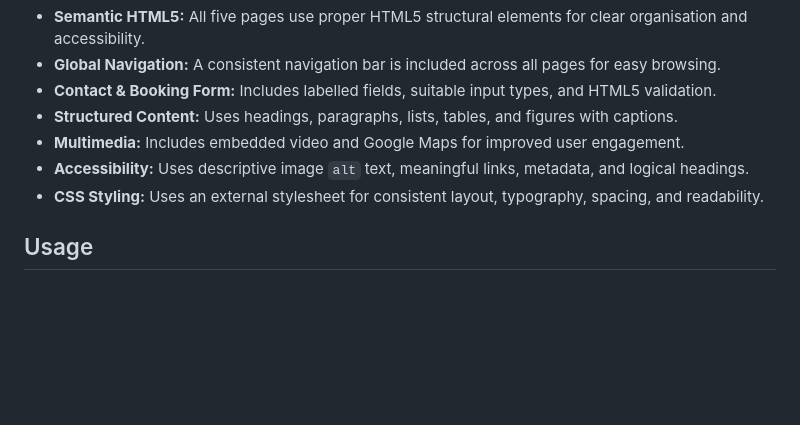
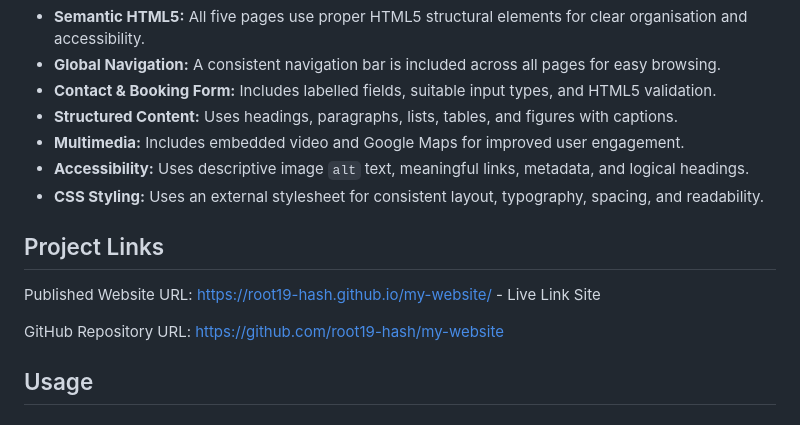
Before and after one commit to root19-hash/my-website, a Markdown page: README.md, the part around the change. Rendered like a GitHub page; blank space fills up the shorter version.

Commit message:
Project Links Update

```diff
--- a/README.md
+++ b/README.md
@@ -22,6 +22,12 @@ The main users of this website are:
 - **Multimedia:** Includes embedded video and Google Maps for improved user engagement.
 - **Accessibility:** Uses descriptive image `alt` text, meaningful links, metadata, and logical headings.
 - **CSS Styling:** Uses an external stylesheet for consistent layout, typography, spacing, and readability.
+
+## Project Links
+
+Published Website URL: https://root19-hash.github.io/my-website/ - Live Link Site
+
+GitHub Repository URL: https://github.com/root19-hash/my-website
 
 ## Usage
 
```
